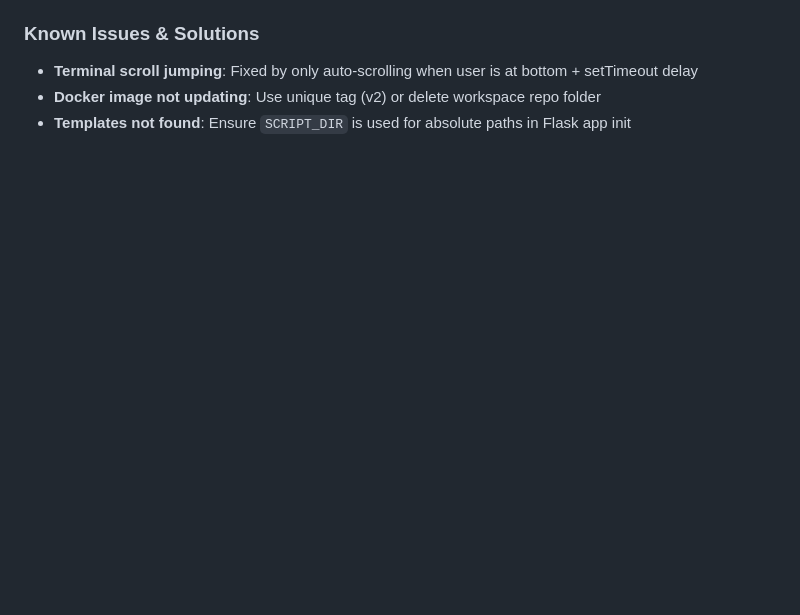
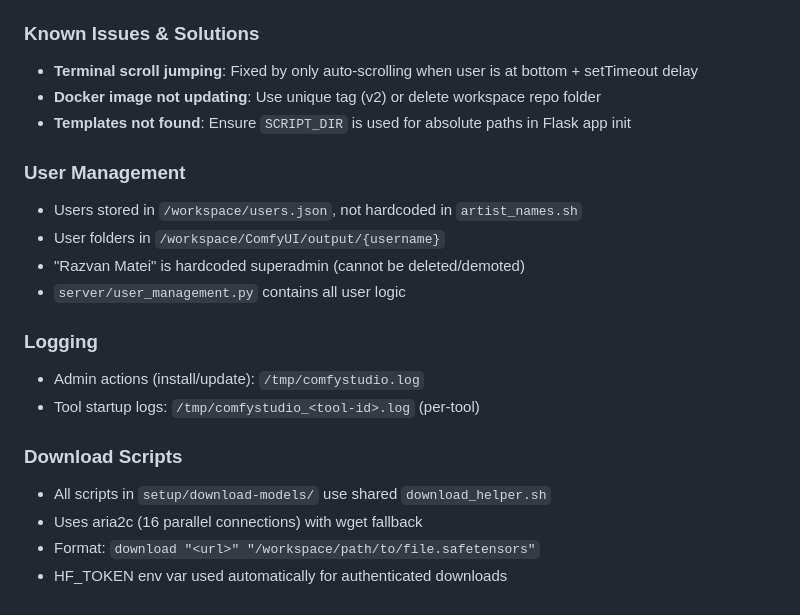
Before and after one commit to razvanmatei-sf/runpod-ggs, a Markdown page: CLAUDE.md, the part around the change. Rendered like a GitHub page; blank space fills up the shorter version.

Commit message:
docs: Add session notes to CLAUDE.md

```diff
--- a/CLAUDE.md
+++ b/CLAUDE.md
@@ -304,3 +304,19 @@ SF AI Workbench (formerly ComfyStudio) is a multi-user web platform for AI image
 - **Terminal scroll jumping**: Fixed by only auto-scrolling when user is at bottom + setTimeout delay
 - **Docker image not updating**: Use unique tag (v2) or delete workspace repo folder
 - **Templates not found**: Ensure `SCRIPT_DIR` is used for absolute paths in Flask app init
+
+### User Management
+- Users stored in `/workspace/users.json`, not hardcoded in `artist_names.sh`
+- User folders in `/workspace/ComfyUI/output/{username}`
+- "Razvan Matei" is hardcoded superadmin (cannot be deleted/demoted)
+- `server/user_management.py` contains all user logic
+
+### Logging
+- Admin actions (install/update): `/tmp/comfystudio.log`
+- Tool startup logs: `/tmp/comfystudio_<tool-id>.log` (per-tool)
+
+### Download Scripts
+- All scripts in `setup/download-models/` use shared `download_helper.sh`
+- Uses aria2c (16 parallel connections) with wget fallback
+- Format: `download "<url>" "/workspace/path/to/file.safetensors"`
+- HF_TOKEN env var used automatically for authenticated downloads
```
